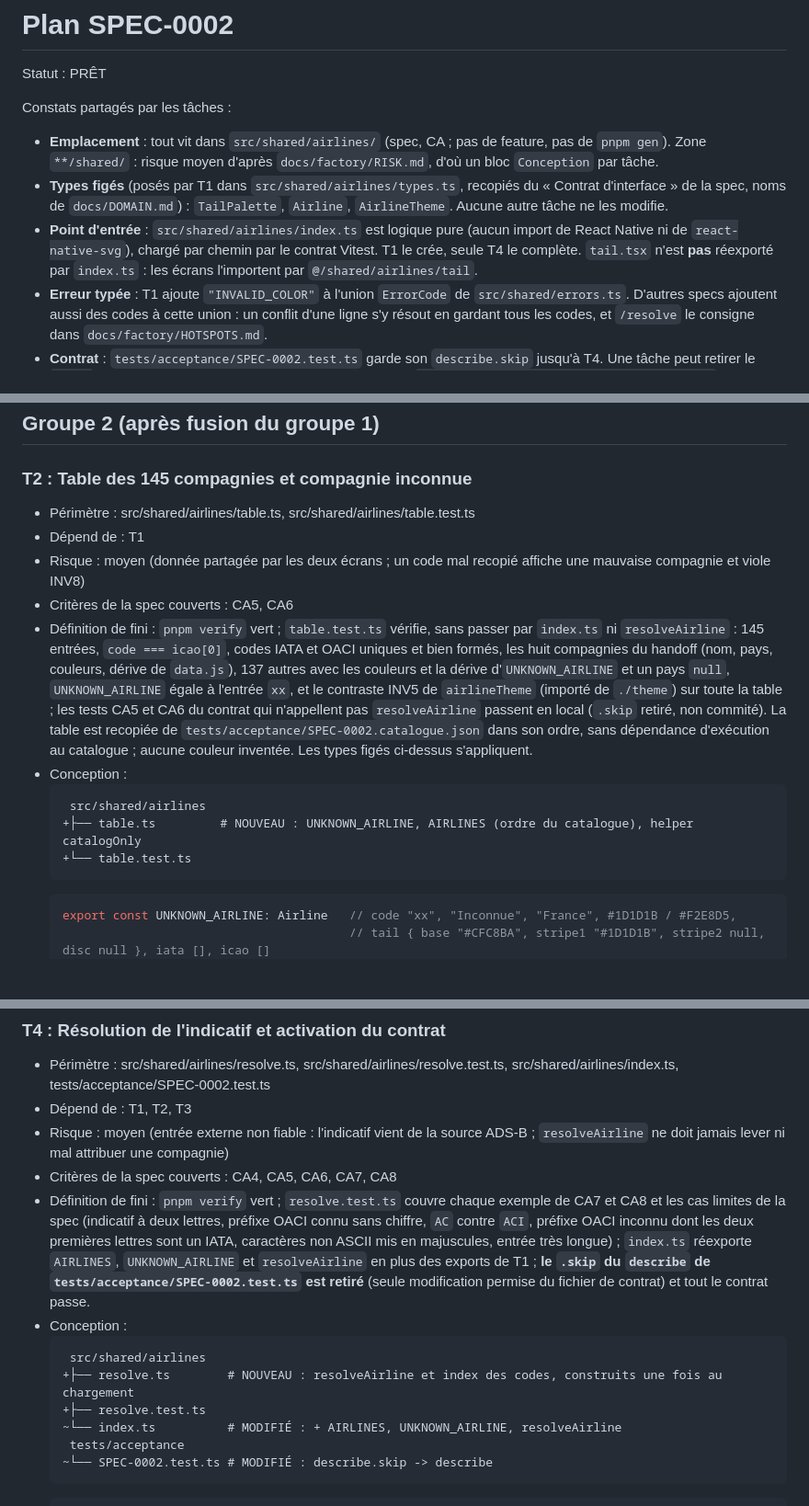
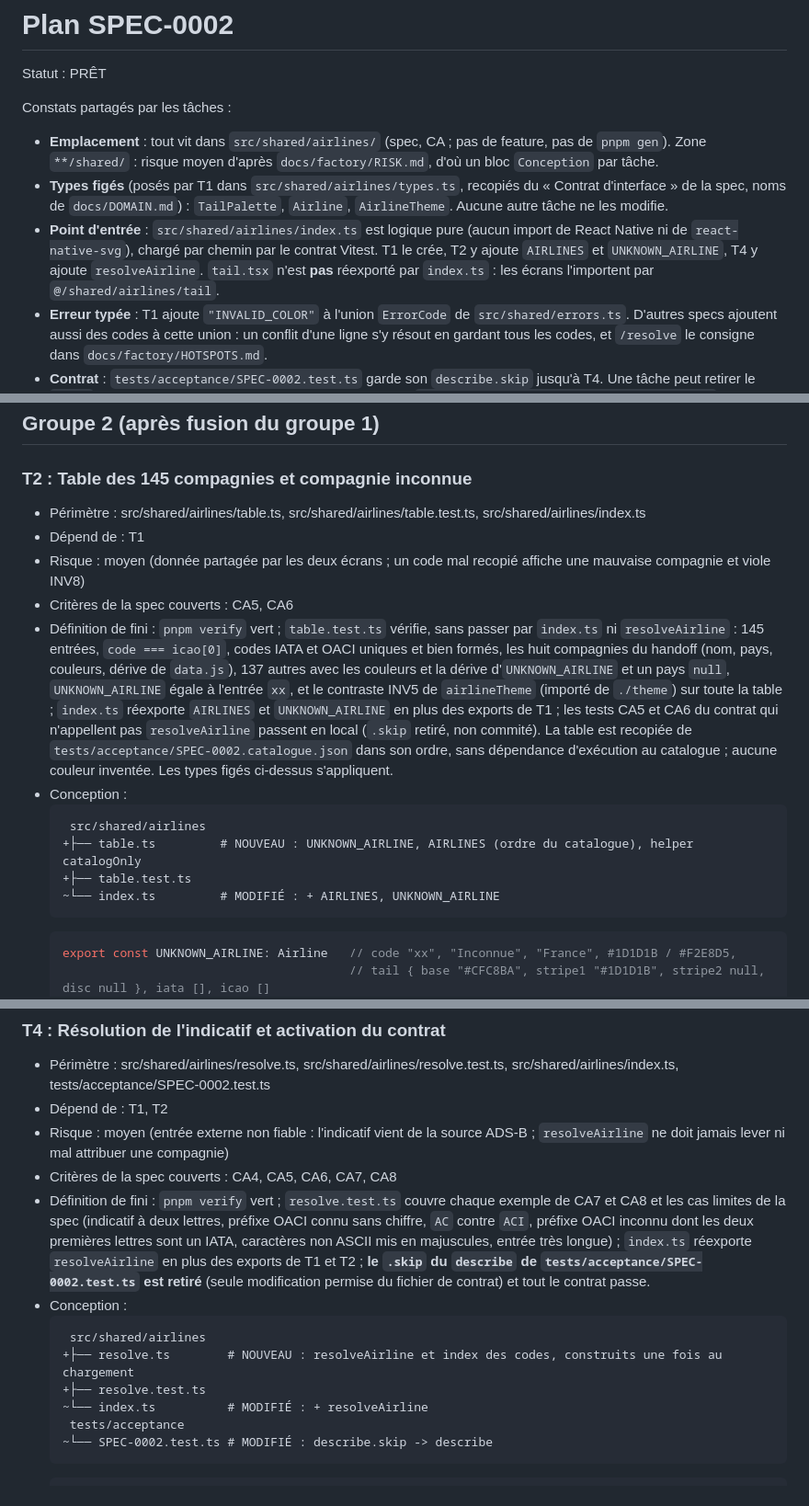
Before and after one commit to s4mf3nn/skyline, a Markdown page: specs/SPEC-0002-theme-compagnies/plan.md, 3 parts joined by grey strips. Shown at 92% size. GitHub-like rendering; blank space fills up the shorter version.

Commit message:
docs(spec-0002): corrige le plan après la revue
Co-Authored-By: Claude Sonnet 5.5 <noreply@anthropic.com>

````diff
--- a/specs/SPEC-0002-theme-compagnies/plan.md
+++ b/specs/SPEC-0002-theme-compagnies/plan.md
@@ -4,7 +4,7 @@ Statut : PRÊT
 Constats partagés par les tâches :
 - **Emplacement** : tout vit dans `src/shared/airlines/` (spec, CA ; pas de feature, pas de `pnpm gen`). Zone `**/shared/` : risque moyen d'après `docs/factory/RISK.md`, d'où un bloc `Conception` par tâche.
 - **Types figés** (posés par T1 dans `src/shared/airlines/types.ts`, recopiés du « Contrat d'interface » de la spec, noms de `docs/DOMAIN.md`) : `TailPalette`, `Airline`, `AirlineTheme`. Aucune autre tâche ne les modifie.
-- **Point d'entrée** : `src/shared/airlines/index.ts` est logique pure (aucun import de React Native ni de `react-native-svg`), chargé par chemin par le contrat Vitest. T1 le crée, seule T4 le complète. `tail.tsx` n'est **pas** réexporté par `index.ts` : les écrans l'importent par `@/shared/airlines/tail`.
+- **Point d'entrée** : `src/shared/airlines/index.ts` est logique pure (aucun import de React Native ni de `react-native-svg`), chargé par chemin par le contrat Vitest. T1 le crée, T2 y ajoute `AIRLINES` et `UNKNOWN_AIRLINE`, T4 y ajoute `resolveAirline`. `tail.tsx` n'est **pas** réexporté par `index.ts` : les écrans l'importent par `@/shared/airlines/tail`.
 - **Erreur typée** : T1 ajoute `"INVALID_COLOR"` à l'union `ErrorCode` de `src/shared/errors.ts`. D'autres specs ajoutent aussi des codes à cette union : un conflit d'une ligne s'y résout en gardant tous les codes, et `/resolve` le consigne dans `docs/factory/HOTSPOTS.md`.
 - **Contrat** : `tests/acceptance/SPEC-0002.test.ts` garde son `describe.skip` jusqu'à T4. Une tâche peut retirer le `.skip` en local pour vérifier ses critères, sans le commiter. `tests/acceptance/SPEC-0002.catalogue.json` se lit, ne se modifie pas.
 - **Mutation** : Stryker mute les fichiers modifiés ; les seuils et comparaisons du handoff (`0.03928`, `0.6001`, `>=`, égalité crème/encre) doivent chacun être pris par un test unitaire à la frontière.
@@ -60,16 +60,17 @@ Constats partagés par les tâches :
 
 ## Groupe 2 (après fusion du groupe 1)
 ### T2 : Table des 145 compagnies et compagnie inconnue
-- Périmètre : src/shared/airlines/table.ts, src/shared/airlines/table.test.ts
+- Périmètre : src/shared/airlines/table.ts, src/shared/airlines/table.test.ts, src/shared/airlines/index.ts
 - Dépend de : T1
 - Risque : moyen (donnée partagée par les deux écrans ; un code mal recopié affiche une mauvaise compagnie et viole INV8)
 - Critères de la spec couverts : CA5, CA6
-- Définition de fini : `pnpm verify` vert ; `table.test.ts` vérifie, sans passer par `index.ts` ni `resolveAirline` : 145 entrées, `code === icao[0]`, codes IATA et OACI uniques et bien formés, les huit compagnies du handoff (nom, pays, couleurs, dérive de `data.js`), 137 autres avec les couleurs et la dérive d'`UNKNOWN_AIRLINE` et un pays `null`, `UNKNOWN_AIRLINE` égale à l'entrée `xx`, et le contraste INV5 de `airlineTheme` (importé de `./theme`) sur toute la table ; les tests CA5 et CA6 du contrat qui n'appellent pas `resolveAirline` passent en local (`.skip` retiré, non commité). La table est recopiée de `tests/acceptance/SPEC-0002.catalogue.json` dans son ordre, sans dépendance d'exécution au catalogue ; aucune couleur inventée. Les types figés ci-dessus s'appliquent.
+- Définition de fini : `pnpm verify` vert ; `table.test.ts` vérifie, sans passer par `index.ts` ni `resolveAirline` : 145 entrées, `code === icao[0]`, codes IATA et OACI uniques et bien formés, les huit compagnies du handoff (nom, pays, couleurs, dérive de `data.js`), 137 autres avec les couleurs et la dérive d'`UNKNOWN_AIRLINE` et un pays `null`, `UNKNOWN_AIRLINE` égale à l'entrée `xx`, et le contraste INV5 de `airlineTheme` (importé de `./theme`) sur toute la table ; `index.ts` réexporte `AIRLINES` et `UNKNOWN_AIRLINE` en plus des exports de T1 ; les tests CA5 et CA6 du contrat qui n'appellent pas `resolveAirline` passent en local (`.skip` retiré, non commité). La table est recopiée de `tests/acceptance/SPEC-0002.catalogue.json` dans son ordre, sans dépendance d'exécution au catalogue ; aucune couleur inventée. Les types figés ci-dessus s'appliquent.
 - Conception :
   ```diff
    src/shared/airlines
   +├── table.ts         # NOUVEAU : UNKNOWN_AIRLINE, AIRLINES (ordre du catalogue), helper catalogOnly
-  +└── table.test.ts
+  +├── table.test.ts
+  ~└── index.ts         # MODIFIÉ : + AIRLINES, UNKNOWN_AIRLINE
   ```
   ```ts
   export const UNKNOWN_AIRLINE: Airline   // code "xx", "Inconnue", "France", #1D1D1B / #F2E8D5,
@@ -137,16 +138,16 @@ Constats partagés par les tâches :
 ## Groupe 3 (après fusion du groupe 2)
 ### T4 : Résolution de l'indicatif et activation du contrat
 - Périmètre : src/shared/airlines/resolve.ts, src/shared/airlines/resolve.test.ts, src/shared/airlines/index.ts, tests/acceptance/SPEC-0002.test.ts
-- Dépend de : T1, T2, T3
+- Dépend de : T1, T2
 - Risque : moyen (entrée externe non fiable : l'indicatif vient de la source ADS-B ; `resolveAirline` ne doit jamais lever ni mal attribuer une compagnie)
 - Critères de la spec couverts : CA4, CA5, CA6, CA7, CA8
-- Définition de fini : `pnpm verify` vert ; `resolve.test.ts` couvre chaque exemple de CA7 et CA8 et les cas limites de la spec (indicatif à deux lettres, préfixe OACI connu sans chiffre, `AC` contre `ACI`, préfixe OACI inconnu dont les deux premières lettres sont un IATA, caractères non ASCII mis en majuscules, entrée très longue) ; `index.ts` réexporte `AIRLINES`, `UNKNOWN_AIRLINE` et `resolveAirline` en plus des exports de T1 ; **le `.skip` du `describe` de `tests/acceptance/SPEC-0002.test.ts` est retiré** (seule modification permise du fichier de contrat) et tout le contrat passe.
+- Définition de fini : `pnpm verify` vert ; `resolve.test.ts` couvre chaque exemple de CA7 et CA8 et les cas limites de la spec (indicatif à deux lettres, préfixe OACI connu sans chiffre, `AC` contre `ACI`, préfixe OACI inconnu dont les deux premières lettres sont un IATA, caractères non ASCII mis en majuscules, entrée très longue) ; `index.ts` réexporte `resolveAirline` en plus des exports de T1 et T2 ; **le `.skip` du `describe` de `tests/acceptance/SPEC-0002.test.ts` est retiré** (seule modification permise du fichier de contrat) et tout le contrat passe.
 - Conception :
   ```diff
    src/shared/airlines
   +├── resolve.ts        # NOUVEAU : resolveAirline et index des codes, construits une fois au chargement
   +├── resolve.test.ts
-  ~└── index.ts          # MODIFIÉ : + AIRLINES, UNKNOWN_AIRLINE, resolveAirline
+  ~└── index.ts          # MODIFIÉ : + resolveAirline
    tests/acceptance
   ~└── SPEC-0002.test.ts # MODIFIÉ : describe.skip -> describe
   ```
````
Also changed, not shown: other parts of specs/SPEC-0002-theme-compagnies/plan.md (+1 -1 lines).
